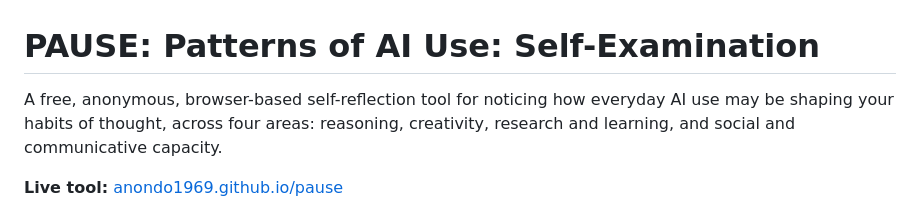
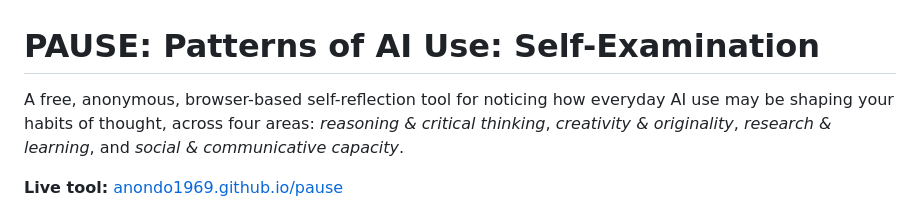
Before and after one commit to anondo1969/pause, a Markdown page: README.md, the part around the change. Drawn GitHub-style.

```diff
--- a/README.md
+++ b/README.md
@@ -1,6 +1,6 @@
 # PAUSE: Patterns of AI Use: Self-Examination
 
-A free, anonymous, browser-based self-reflection tool for noticing how everyday AI use may be shaping your habits of thought, across four areas: reasoning, creativity, research and learning, and social and communicative capacity.
+A free, anonymous, browser-based self-reflection tool for noticing how everyday AI use may be shaping your habits of thought, across four areas: *reasoning & critical thinking*, *creativity & originality*, *research & learning*, and *social & communicative capacity*.
 
 **Live tool:** [anondo1969.github.io/pause](https://anondo1969.github.io/pause)
 
```
